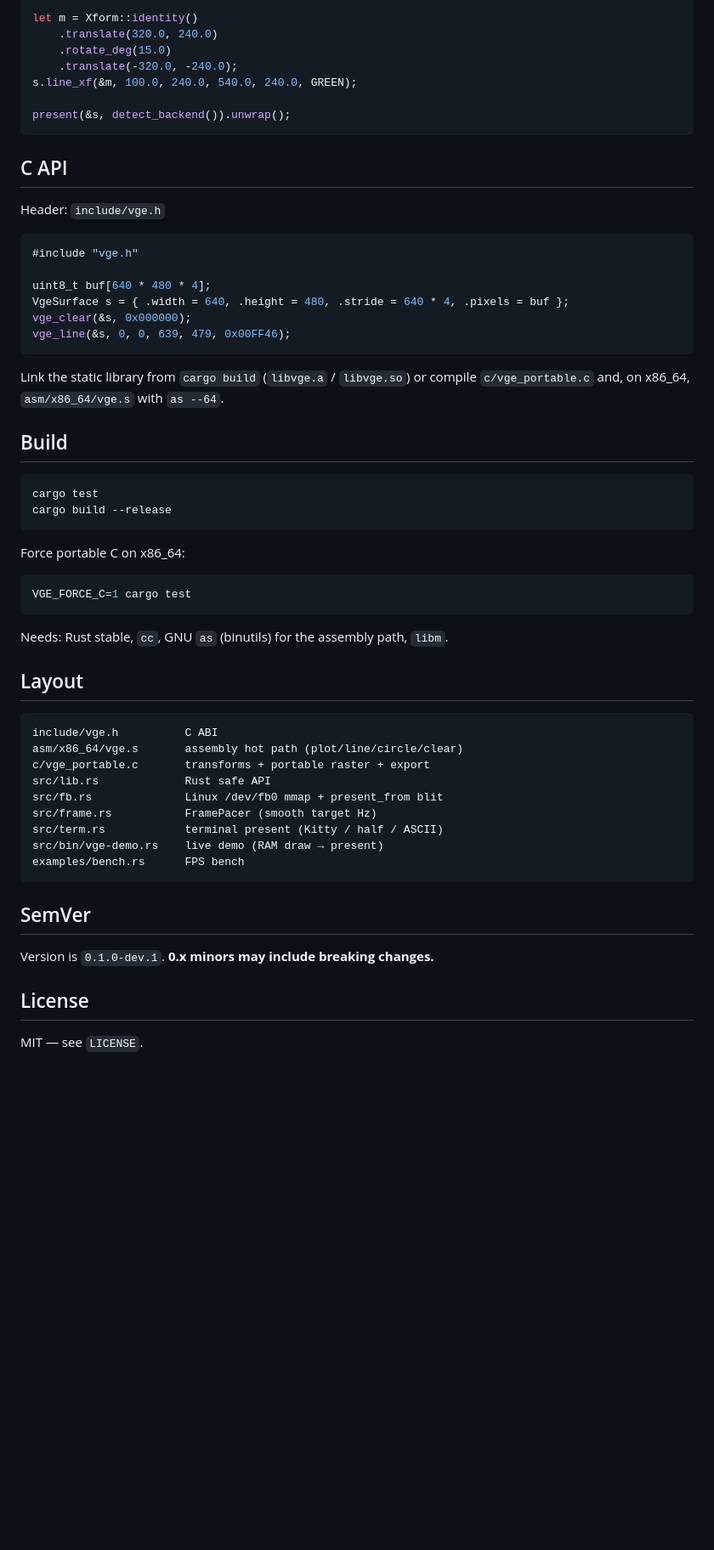
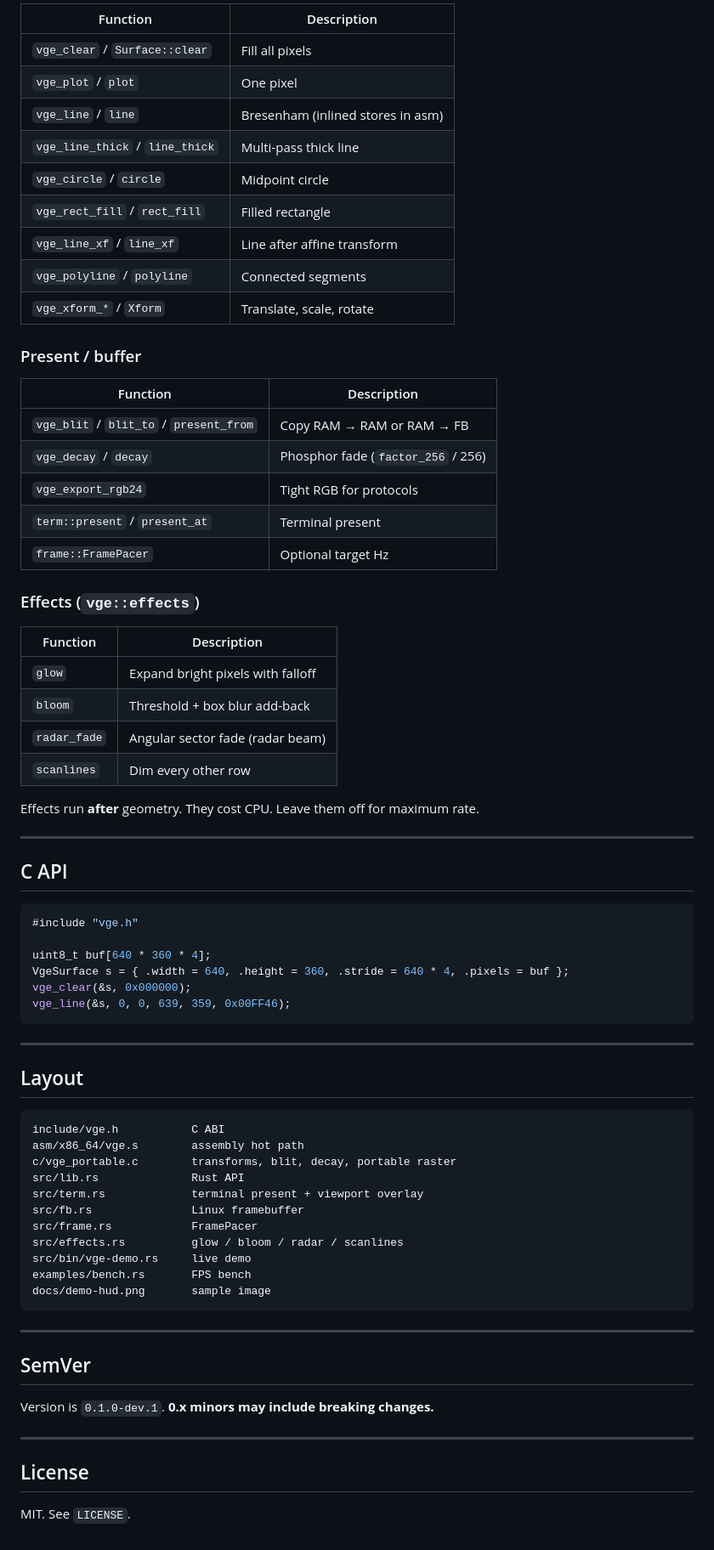
Before and after one commit to theesfeld/vge, a Markdown page: README.md, the part around one of its changes. Shown at 85% size. GitHub-like rendering; blank space fills up the shorter version.

````diff
--- a/README.md
+++ b/README.md
@@ -88,61 +160,76 @@ s.circle(320, 240, 80, GREEN);
 
-let m = Xform::identity()
-    .translate(320.0, 240.0)
-    .rotate_deg(15.0)
-    .translate(-320.0, -240.0);
-s.line_xf(&m, 100.0, 240.0, 540.0, 240.0, GREEN);
+| Function | Description |
+|----------|-------------|
+| `vge_clear` / `Surface::clear` | Fill all pixels |
+| `vge_plot` / `plot` | One pixel |
+| `vge_line` / `line` | Bresenham (inlined stores in asm) |
+| `vge_line_thick` / `line_thick` | Multi-pass thick line |
+| `vge_circle` / `circle` | Midpoint circle |
+| `vge_rect_fill` / `rect_fill` | Filled rectangle |
+| `vge_line_xf` / `line_xf` | Line after affine transform |
+| `vge_polyline` / `polyline` | Connected segments |
+| `vge_xform_*` / `Xform` | Translate, scale, rotate |
 
-present(&s, detect_backend()).unwrap();
-```
+### Present / buffer
+
+| Function | Description |
+|----------|-------------|
+| `vge_blit` / `blit_to` / `present_from` | Copy RAM → RAM or RAM → FB |
+| `vge_decay` / `decay` | Phosphor fade (`factor_256` / 256) |
+| `vge_export_rgb24` | Tight RGB for protocols |
+| `term::present` / `present_at` | Terminal present |
+| `frame::FramePacer` | Optional target Hz |
+
+### Effects (`vge::effects`)
+
+| Function | Description |
+|----------|-------------|
+| `glow` | Expand bright pixels with falloff |
+| `bloom` | Threshold + box blur add-back |
+| `radar_fade` | Angular sector fade (radar beam) |
+| `scanlines` | Dim every other row |
+
+Effects run **after** geometry. They cost CPU. Leave them off for maximum rate.
+
+---
 
 ## C API
-
-Header: `include/vge.h`
 
 ```c
 #include "vge.h"
 
-uint8_t buf[640 * 480 * 4];
-VgeSurface s = { .width = 640, .height = 480, .stride = 640 * 4, .pixels = buf };
+uint8_t buf[640 * 360 * 4];
+VgeSurface s = { .width = 640, .height = 360, .stride = 640 * 4, .pixels = buf };
 vge_clear(&s, 0x000000);
-vge_line(&s, 0, 0, 639, 479, 0x00FF46);
+vge_line(&s, 0, 0, 639, 359, 0x00FF46);
 ```
 
-Link the static library from `cargo build` (`libvge.a` / `libvge.so`) or compile `c/vge_portable.c` and, on x86_64, `asm/x86_64/vge.s` with `as --64`.
-
-## Build
-
-```bash
-cargo test
-cargo build --release
-```
-
-Force portable C on x86_64:
-
-```bash
-VGE_FORCE_C=1 cargo test
-```
-
-Needs: Rust stable, `cc`, GNU `as` (binutils) for the assembly path, `libm`.
+---
 
 ## Layout
 
 ```
-include/vge.h          C ABI
-asm/x86_64/vge.s       assembly hot path (plot/line/circle/clear)
-c/vge_portable.c       transforms + portable raster + export
-src/lib.rs             Rust safe API
-src/fb.rs              Linux /dev/fb0 mmap + present_from blit
-src/frame.rs           FramePacer (smooth target Hz)
-src/term.rs            terminal present (Kitty / half / ASCII)
-src/bin/vge-demo.rs    live demo (RAM draw → present)
-examples/bench.rs      FPS bench
+include/vge.h           C ABI
+asm/x86_64/vge.s        assembly hot path
+c/vge_portable.c        transforms, blit, decay, portable raster
+src/lib.rs              Rust API
+src/term.rs             terminal present + viewport overlay
+src/fb.rs               Linux framebuffer
+src/frame.rs            FramePacer
+src/effects.rs          glow / bloom / radar / scanlines
+src/bin/vge-demo.rs     live demo
+examples/bench.rs       FPS bench
+docs/demo-hud.png       sample image
 ```
+
+---
 
 ## SemVer
 
 Version is `0.1.0-dev.1`. **0.x minors may include breaking changes.**
 
+---
+
 ## License
 
-MIT — see `LICENSE`.
+MIT. See `LICENSE`.
````
Also changed, not shown: other parts of README.md (+132 -60 lines), CHANGELOG.md (+9 -0 lines), docs/demo-hud.png (added), 5 other files.
